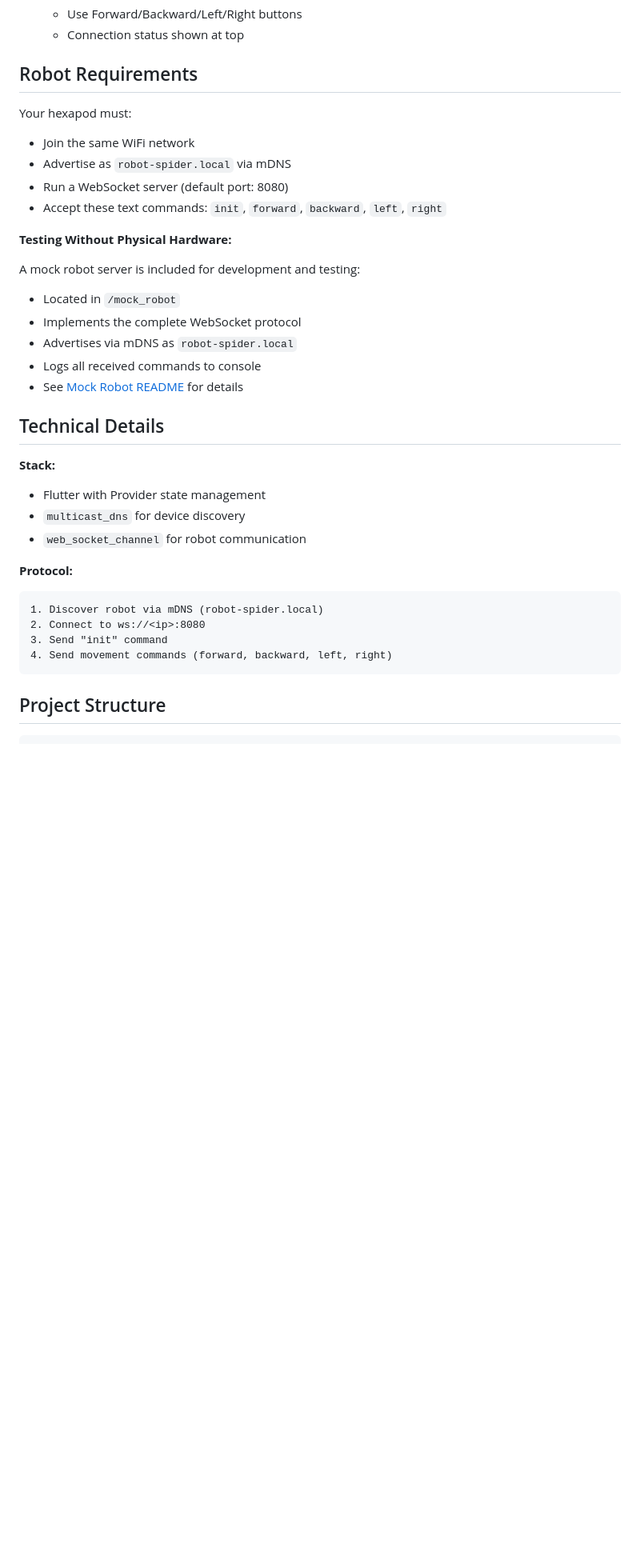
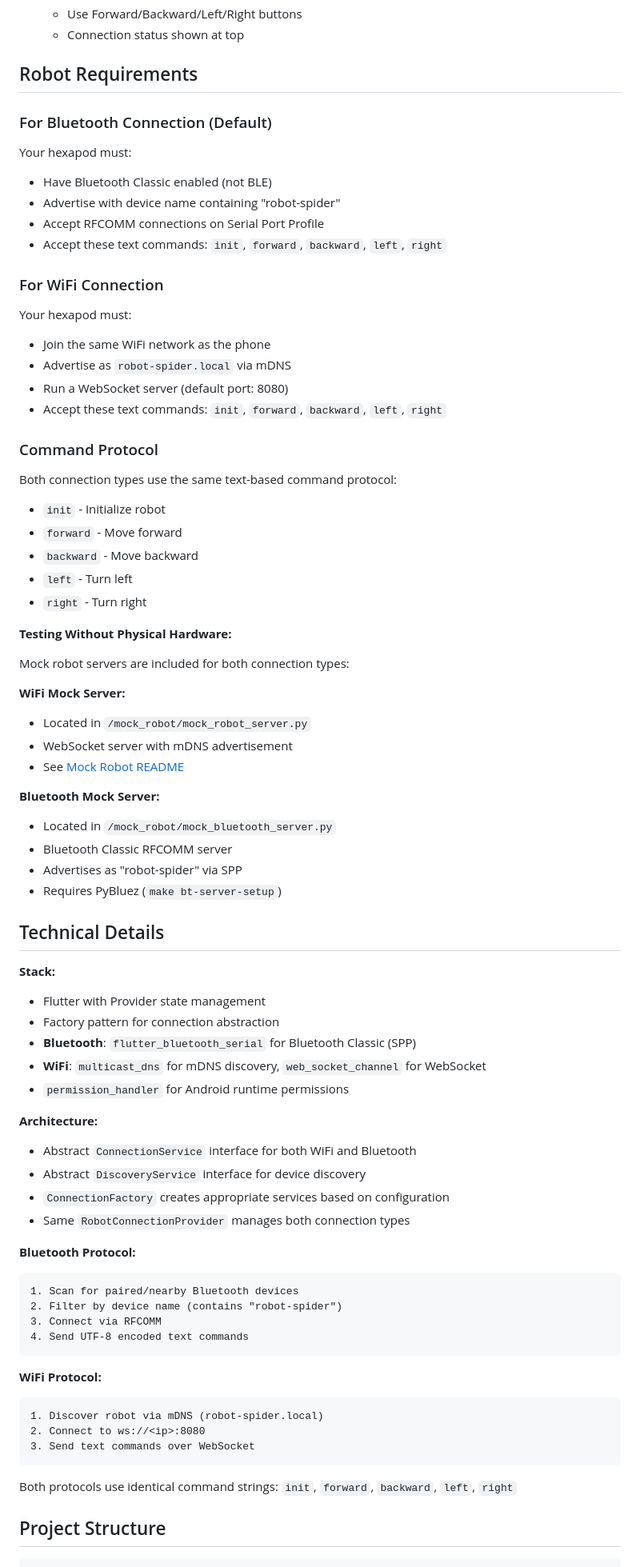
Before and after one commit to esumerfd/robot-spider-control, a Markdown page: README.md, the part around one of its changes. Shown at 80% size. Rendered like a GitHub page; blank space fills up the shorter version.

````diff
--- a/README.md
+++ b/README.md
@@ -61,35 +101,74 @@ make mock-test-mdns
 
 ## Robot Requirements
 
+### For Bluetooth Connection (Default)
 Your hexapod must:
-- Join the same WiFi network
+- Have Bluetooth Classic enabled (not BLE)
+- Advertise with device name containing "robot-spider"
+- Accept RFCOMM connections on Serial Port Profile
+- Accept these text commands: `init`, `forward`, `backward`, `left`, `right`
+
+### For WiFi Connection
+Your hexapod must:
+- Join the same WiFi network as the phone
 - Advertise as `robot-spider.local` via mDNS
 - Run a WebSocket server (default port: 8080)
 - Accept these text commands: `init`, `forward`, `backward`, `left`, `right`
 
+### Command Protocol
+Both connection types use the same text-based command protocol:
+- `init` - Initialize robot
+- `forward` - Move forward
+- `backward` - Move backward
+- `left` - Turn left
+- `right` - Turn right
+
 **Testing Without Physical Hardware:**
 
-A mock robot server is included for development and testing:
-- Located in `/mock_robot`
-- Implements the complete WebSocket protocol
-- Advertises via mDNS as `robot-spider.local`
-- Logs all received commands to console
-- See [Mock Robot README](mock_robot/README.md) for details
+Mock robot servers are included for both connection types:
+
+**WiFi Mock Server:**
+- Located in `/mock_robot/mock_robot_server.py`
+- WebSocket server with mDNS advertisement
+- See [Mock Robot README](mock_robot/README.md)
+
+**Bluetooth Mock Server:**
+- Located in `/mock_robot/mock_bluetooth_server.py`
+- Bluetooth Classic RFCOMM server
+- Advertises as "robot-spider" via SPP
+- Requires PyBluez (`make bt-server-setup`)
 
 ## Technical Details
 
 **Stack:**
 - Flutter with Provider state management
-- `multicast_dns` for device discovery
-- `web_socket_channel` for robot communication
+- Factory pattern for connection abstraction
+- **Bluetooth**: `flutter_bluetooth_serial` for Bluetooth Classic (SPP)
+- **WiFi**: `multicast_dns` for mDNS discovery, `web_socket_channel` for WebSocket
+- `permission_handler` for Android runtime permissions
 
-**Protocol:**
+**Architecture:**
+- Abstract `ConnectionService` interface for both WiFi and Bluetooth
+- Abstract `DiscoveryService` interface for device discovery
+- `ConnectionFactory` creates appropriate services based on configuration
+- Same `RobotConnectionProvider` manages both connection types
+
+**Bluetooth Protocol:**
+```
+1. Scan for paired/nearby Bluetooth devices
+2. Filter by device name (contains "robot-spider")
+3. Connect via RFCOMM
+4. Send UTF-8 encoded text commands
+```
+
+**WiFi Protocol:**
 ```
 1. Discover robot via mDNS (robot-spider.local)
 2. Connect to ws://<ip>:8080
-3. Send "init" command
-4. Send movement commands (forward, backward, left, right)
+3. Send text commands over WebSocket
 ```
+
+Both protocols use identical command strings: `init`, `forward`, `backward`, `left`, `right`
 
 ## Project Structure
 
````
Also changed, not shown: other parts of README.md (+122 -28 lines).
